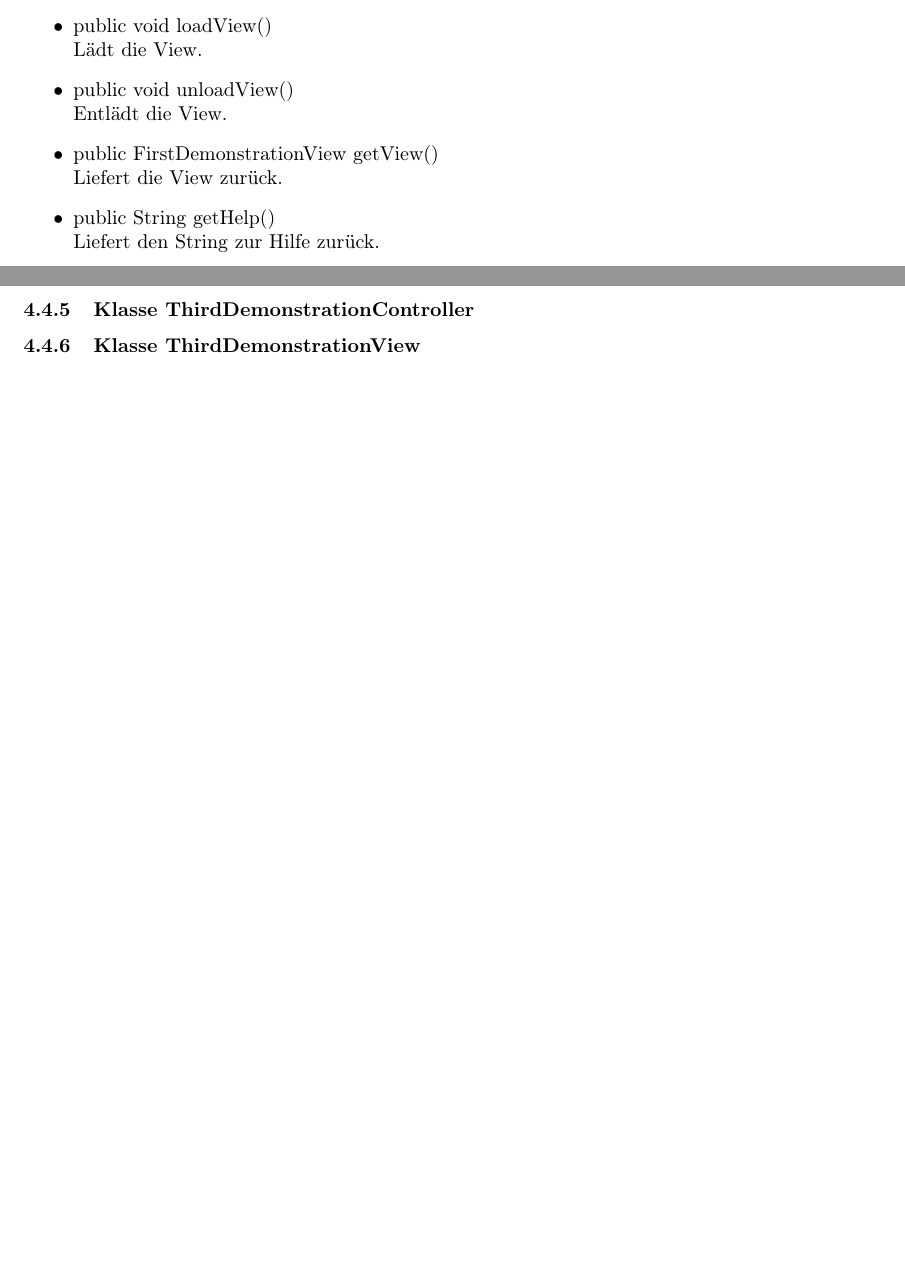
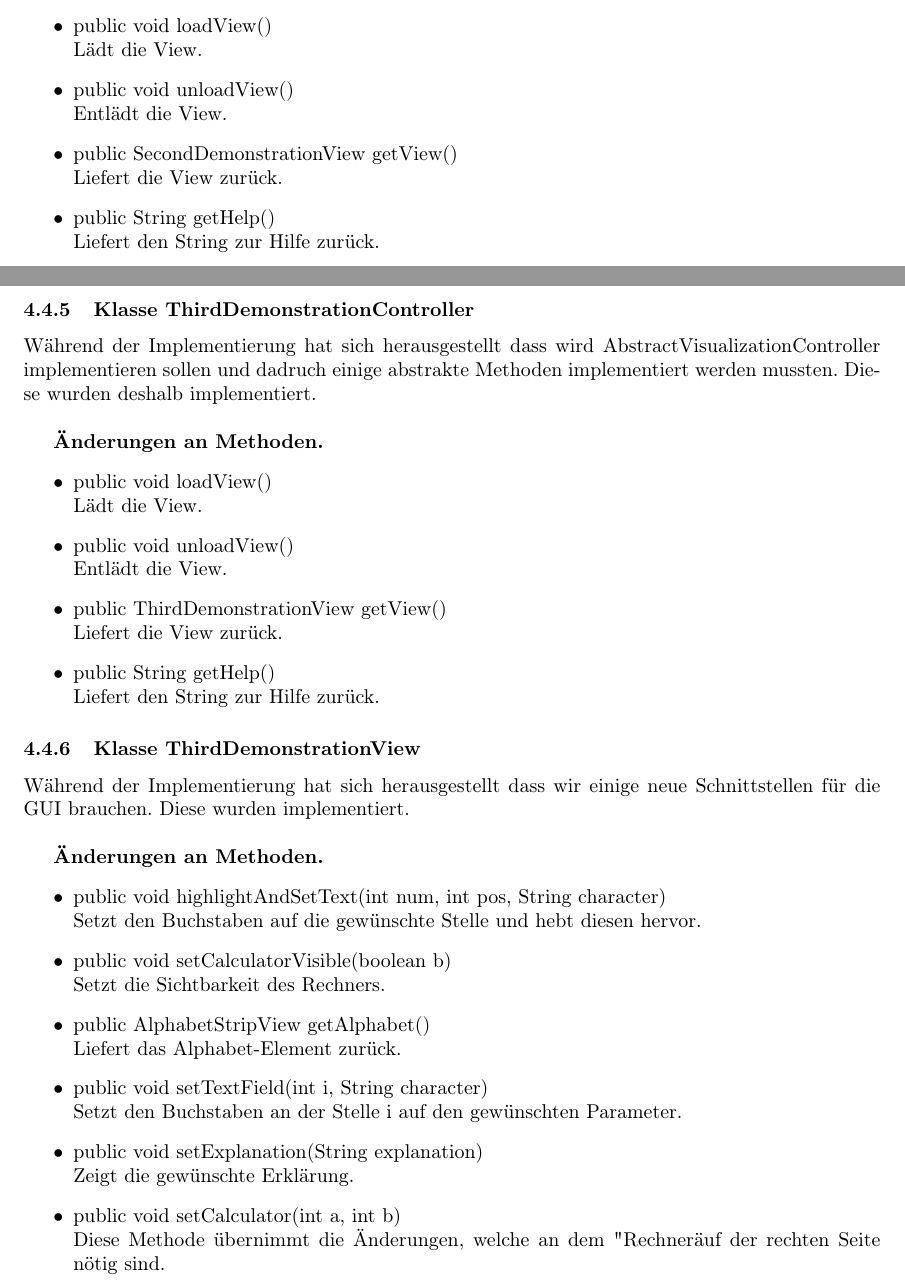
Before and after one commit to matthiasplappert/Cryptographics, a LaTeX document (cg_implementierungsheft/cg_implementierung.tex): two parts of pages 12 and 13 of 26 before the commit and two parts of pages 12 and 13 of 28 after it, joined at a grey line, cut so that both start at the same text, the shorter picture padded with empty space. Compiled offline with pdfLaTeX.

Commit message:
Finished Demonstration

```diff
--- a/cg_implementierungsheft/cg_implementierung.tex
+++ b/cg_implementierungsheft/cg_implementierung.tex
@@ -355,7 +355,7 @@ Hier kommt rein wenn z.B. ein Package komplett weggefallen ist oder so
               Lädt die View.
         \item public void unloadView()\newline
               Entlädt die View.
-        \item public FirstDemonstrationView getView()\newline
+        \item public SecondDemonstrationView getView()\newline
               Liefert die View zurück.
         \item public String getHelp()\newline
               Liefert den String zur Hilfe zurück.
@@ -385,8 +385,39 @@ Hier kommt rein wenn z.B. ein Package komplett weggefallen ist oder so
 	  \end{itemize}
 
     \subsubsection{Klasse ThirdDemonstrationController}
+	Während der Implementierung hat sich herausgestellt dass wird AbstractVisualizationController implementieren sollen und dadruch
+	einige abstrakte Methoden implementiert werden mussten. Diese wurden deshalb implementiert.\newline
+
+    \textbf{Änderungen an Methoden.}
+      \begin{itemize}
+		\item public void loadView()\newline
+              Lädt die View.
+        \item public void unloadView()\newline
+              Entlädt die View.
+        \item public ThirdDemonstrationView getView()\newline
+              Liefert die View zurück.
+        \item public String getHelp()\newline
+              Liefert den String zur Hilfe zurück.
+      \end{itemize}
 
     \subsubsection{Klasse ThirdDemonstrationView}
+	Während der Implementierung hat sich herausgestellt dass wir einige neue Schnittstellen für die GUI brauchen. Diese wurden implementiert.\newline
+
+    \textbf{Änderungen an Methoden.}
+      \begin{itemize}
+		\item public void highlightAndSetText(int num, int pos, String character)\newline
+              Setzt den Buchstaben auf die gewünschte Stelle und hebt diesen hervor.
+		\item public void setCalculatorVisible(boolean b)\newline
+              Setzt die Sichtbarkeit des Rechners.
+		\item public AlphabetStripView getAlphabet()\newline
+              Liefert das Alphabet-Element zurück.
+		\item public void setTextField(int i, String character)\newline
+              Setzt den Buchstaben an der Stelle i auf den gewünschten Parameter.
+		\item public void setExplanation(String explanation)\newline
+              Zeigt die gewünschte Erklärung.
+		\item public void setCalculator(int a, int b)\newline
+              Diese Methode übernimmt die Änderungen, welche an dem "Rechner" auf der rechten Seite nötig sind.
+	  \end{itemize}
 
   \subsection{Paket edu.kit.iks.Cryptographics.Vigenere.Experiment}
     \subsubsection{Klasse FirstExperimentController}
```
Also changed, not shown: cg_implementierungsheft/cg_implementierung.tex (42 more changed lines).
